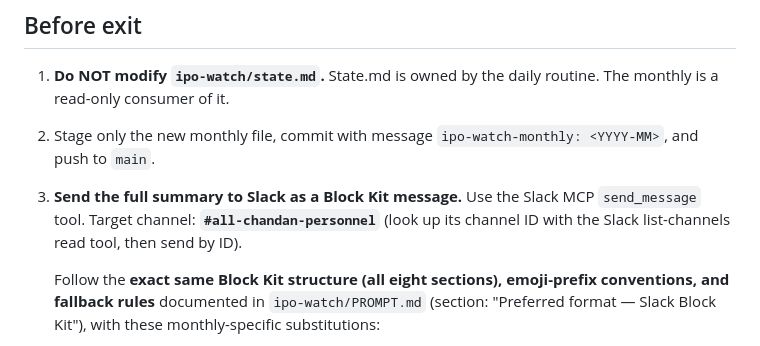
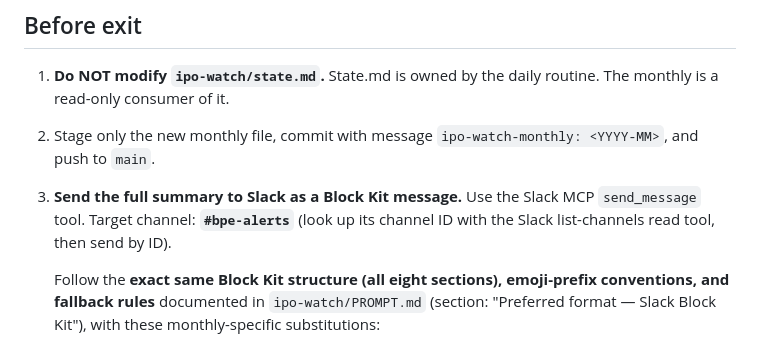
Before and after one commit to chandanshetty01/DailyRoutine, a Markdown page: ipo-watch/PROMPT-MONTHLY.md, the part around the change. Drawn GitHub-style.

```diff
--- a/ipo-watch/PROMPT-MONTHLY.md
+++ b/ipo-watch/PROMPT-MONTHLY.md
@@ -45,7 +45,7 @@ All other sections, formatting conventions, empty-state lines, and the disclaime
 
 1. **Do NOT modify `ipo-watch/state.md`.** State.md is owned by the daily routine. The monthly is a read-only consumer of it.
 2. Stage only the new monthly file, commit with message `ipo-watch-monthly: <YYYY-MM>`, and push to `main`.
-3. **Send the full summary to Slack as a Block Kit message.** Use the Slack MCP `send_message` tool. Target channel: **`#all-chandan-personnel`** (look up its channel ID with the Slack list-channels read tool, then send by ID).
+3. **Send the full summary to Slack as a Block Kit message.** Use the Slack MCP `send_message` tool. Target channel: **`#bpe-alerts`** (look up its channel ID with the Slack list-channels read tool, then send by ID).
 
    Follow the **exact same Block Kit structure (all eight sections), emoji-prefix conventions, and fallback rules** documented in `ipo-watch/PROMPT.md` (section: "Preferred format — Slack Block Kit"), with these monthly-specific substitutions:
 
```
Also changed, not shown: ipo-watch/PROMPT.md (+24 -8 lines).
